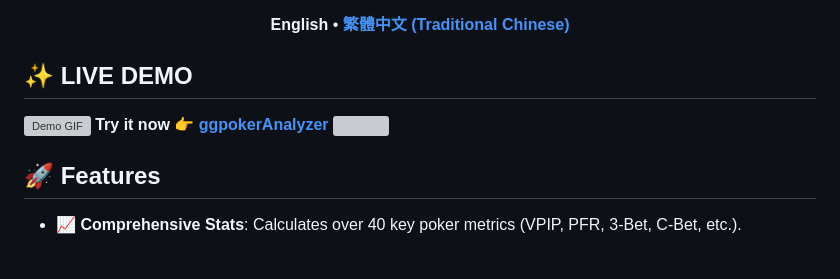
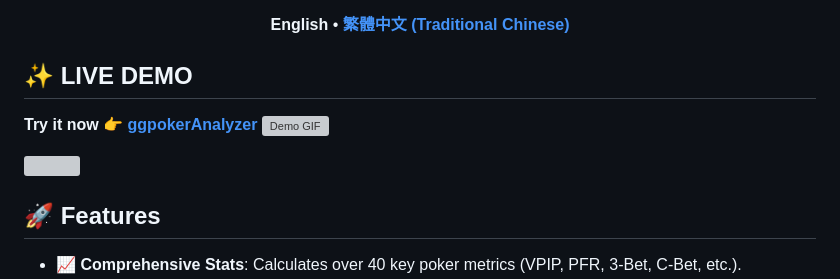
Before and after one commit to LayorX/GGPoker-Hand-Analyzer, a Markdown page: README.en.md, the part around the change. GitHub-like rendering; blank space fills up the shorter version; grey boxes are pictures that could not be loaded.

```diff
--- a/README.en.md
+++ b/README.en.md
@@ -14,8 +14,9 @@
 </p>
 
 ## **✨ LIVE DEMO**
+**Try it now 👉 [ggpokerAnalyzer](https://layorx.github.io/ggpokerAnalyzer/index.html)**
 ![Demo GIF](demo_data/demo.gif)
-**Try it now 👉 [ggpokerAnalyzer](https://layorx.github.io/ggpokerAnalyzer/index.html)**
+
 ![](https://i.meee.com.tw/yQeMtPA.png)
 
 ## **🚀 Features**
```
